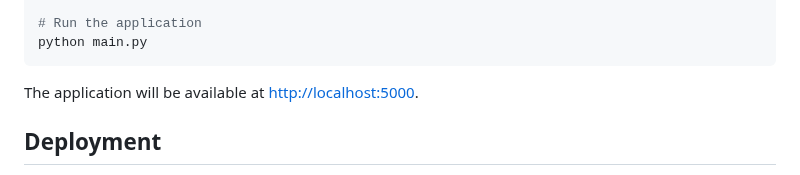
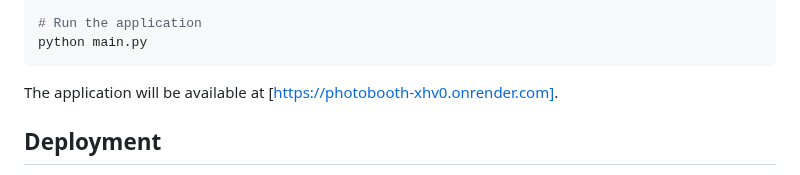
Before and after one commit to deeprajpatel1432/PhotoBooth, a Markdown page: README.md, the part around the change. GitHub-like rendering.

````diff
--- a/README.md
+++ b/README.md
@@ -86,7 +86,7 @@ export SESSION_SECRET=your-secret-key
 python main.py
 ```
 
-The application will be available at [http://localhost:5000](https://photobooth-xhv0.onrender.com).
+The application will be available at [https://photobooth-xhv0.onrender.com].
 
 ## Deployment
 
````
